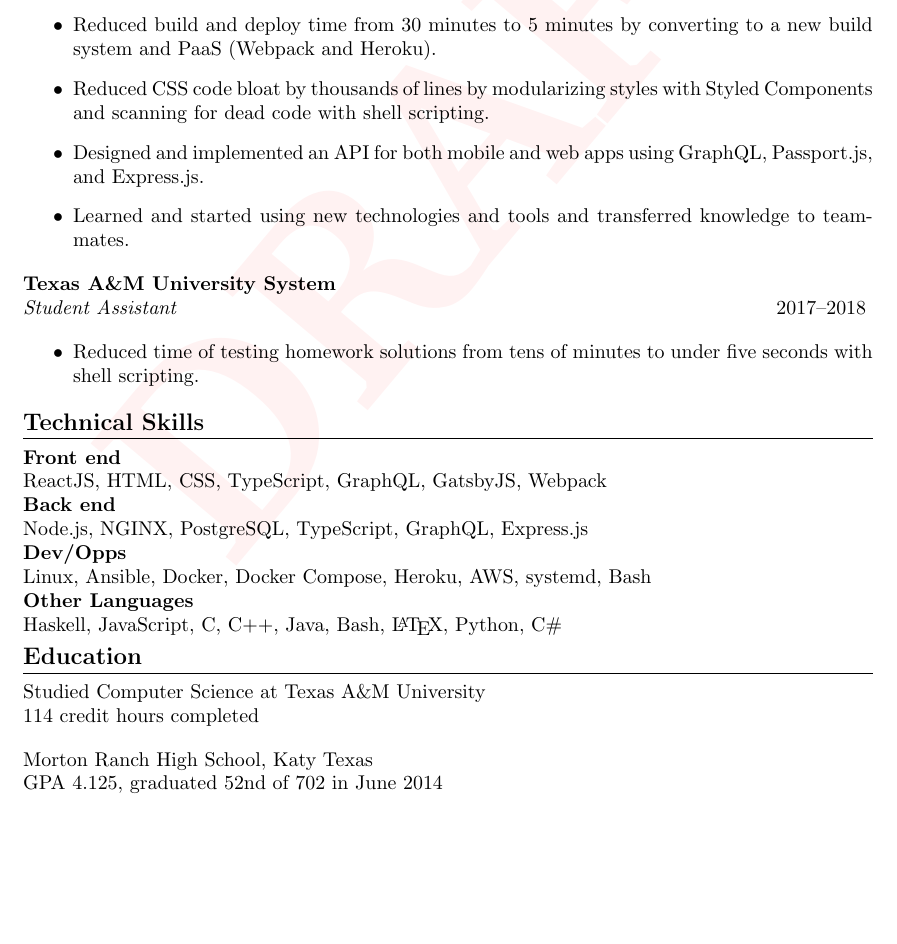
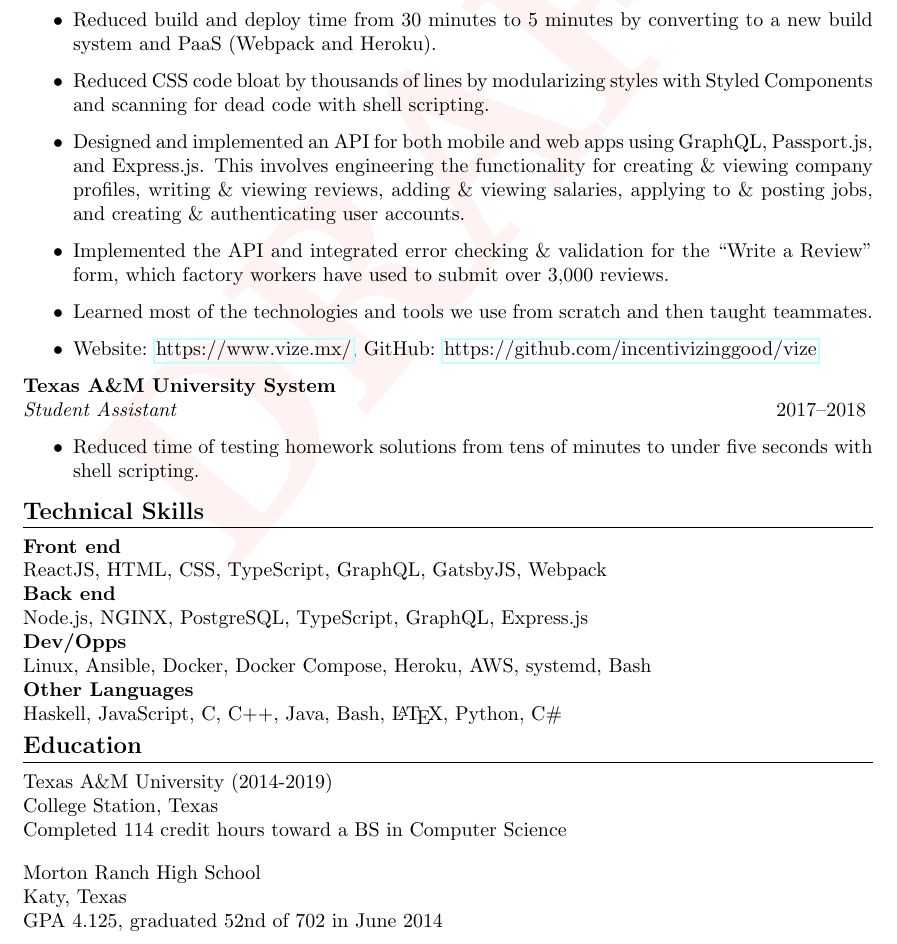
Before and after one commit to joshuatshaffer/resume, a LaTeX CV (resume.tex): part of the page, cut so that both start at the same text, the shorter picture padded with empty space. Compiled offline with pdfLaTeX.

Commit message:
Incorparated some of Julian's feedback.

```diff
--- a/resume.tex
+++ b/resume.tex
@@ -20,24 +20,25 @@
 \jobTitleAndDate{Co-founder \& Full Stack Web Developer}{January 2018--Present}
 
 \begin{itemize}
-    %\item Lead incremental migration between databases and out of a Javascript framework.
     \item Improved code quality and streamlined collaboration in a team of 5
           developers by implementing a Git workflow and code review process.
     \item Reduced build and deploy time from 30 minutes to 5 minutes by
           converting to a new build system and PaaS (Webpack and Heroku).
-          %\item People keep telling me that I'm really good at teaching.
-          %\item I have been making many new features and improvements and yet I
-          %      have more deletions than additions as recorded by git. Track
-          %      record of adding features without bloating code.
     \item Reduced CSS code bloat by thousands of lines by modularizing
           styles with Styled Components and scanning for dead code with
           shell scripting.
     \item Designed and implemented an API for both mobile and web apps using
-          GraphQL, Passport.js, and Express.js.
-    \item Learned and started using new technologies and tools and
-          transferred knowledge to teammates.
-          %\item Converted to Typescript to catch and fix many errors.
-          %\item Helped Julian understand SQL and relational algebra.
+          GraphQL, Passport.js, and Express.js. This involves engineering the
+          functionality for creating \& viewing company profiles, writing \&
+          viewing reviews, adding \& viewing salaries, applying to \& posting
+          jobs, and creating \& authenticating user accounts.
+    \item Implemented the API and integrated error checking \& validation for
+          the ``Write a Review'' form, which factory workers have used to submit
+          over 3,000 reviews.
+    \item Learned most of the technologies and tools we use from scratch and
+          then taught teammates.
+    \item Website: \href{https://www.vize.mx/}{https://www.vize.mx/},
+          GitHub: \href{https://github.com/incentivizinggood/vize}{https://github.com/incentivizinggood/vize}
 \end{itemize}
 
 \companyName{Texas A\&M University System} \\
@@ -68,9 +69,13 @@ Haskell, JavaScript, C, C++, Java, Bash, \LaTeX, Python, C\#
 
 \section{Education}
 
-Studied Computer Science at Texas A\&M University\\
-114 credit hours completed\\[1em]
-Morton Ranch High School, Katy Texas\\
+Texas A\&M University (2014-2019) \\
+College Station, Texas \\
+Completed 114 credit hours toward a BS in Computer Science
+
+\vspace{1em}
+Morton Ranch High School \\
+Katy, Texas \\
 GPA 4.125, graduated 52nd of 702 in June 2014
 
 \end{document}
```
